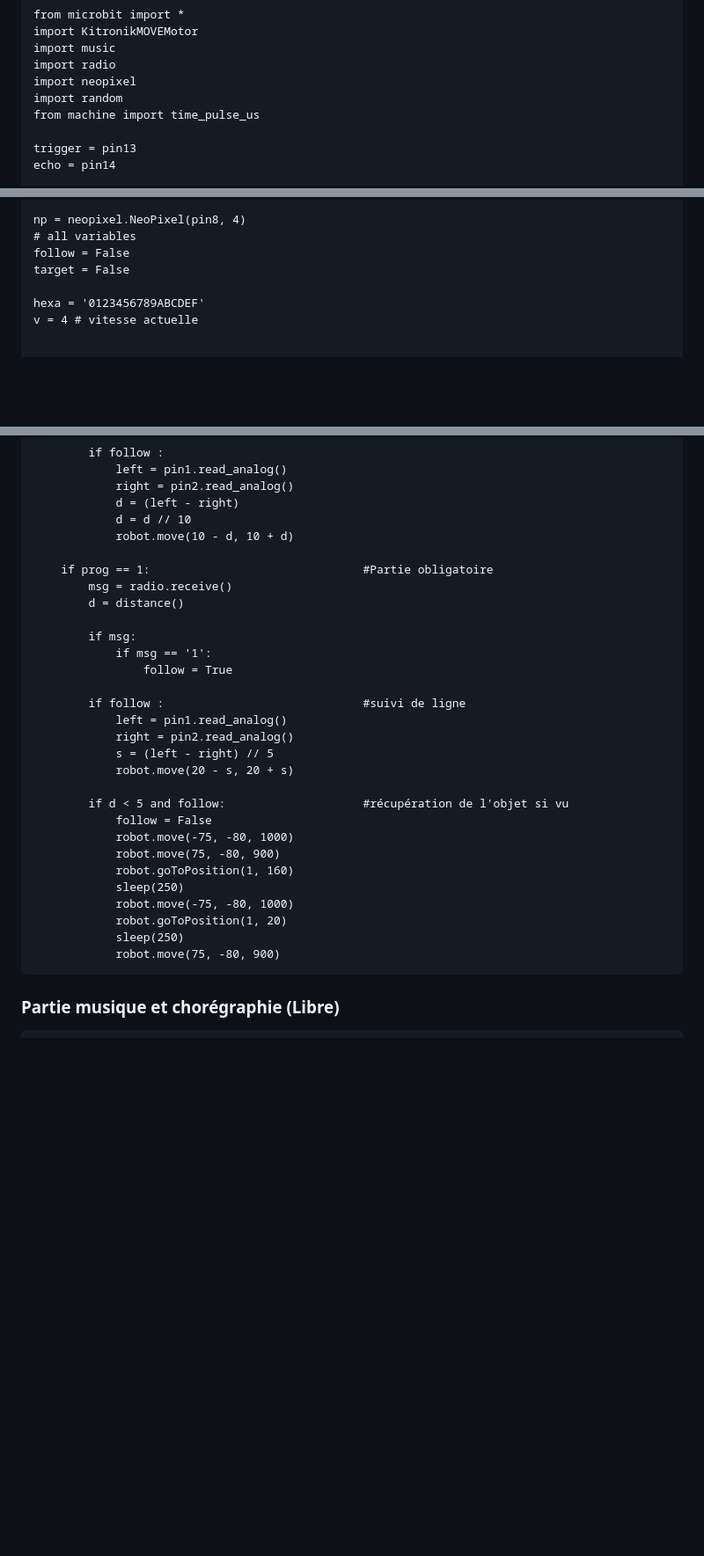
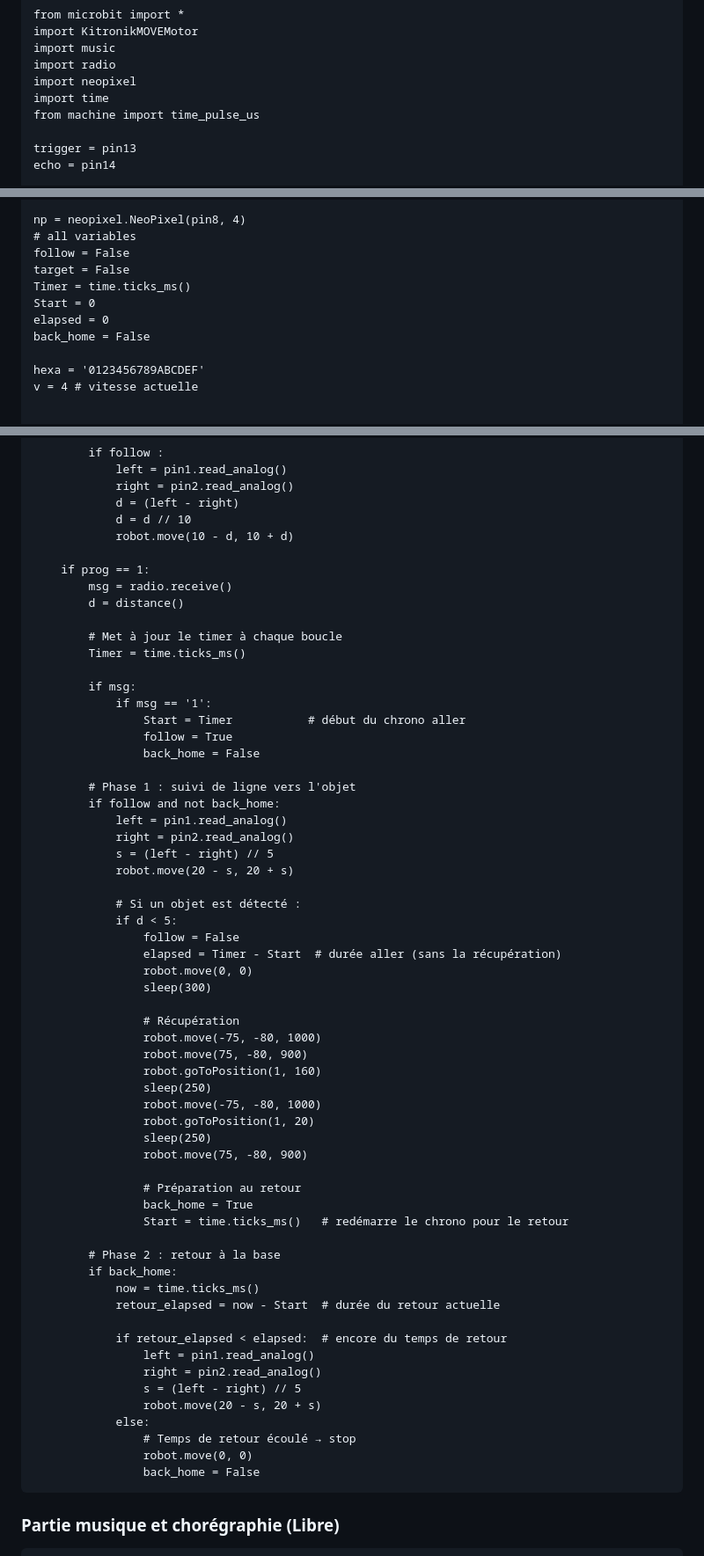
Before and after one commit to mathieujonin-hash/oc25_mathieu, a Markdown page: 1_robotique/Libre/TPLibre.md, 3 parts joined by grey strips. Shown at 88% size. GitHub-like rendering; blank space fills up the shorter version.

````diff
--- a/1_robotique/Libre/TPLibre.md
+++ b/1_robotique/Libre/TPLibre.md
@@ -157,7 +157,7 @@ import KitronikMOVEMotor
 import music
 import radio
 import neopixel
-import random
+import time
 from machine import time_pulse_us
 
 trigger = pin13
@@ -201,6 +201,10 @@ np = neopixel.NeoPixel(pin8, 4)
 # all variables
 follow = False
 target = False
+Timer = time.ticks_ms()
+Start = 0
+elapsed = 0
+back_home = False
 
 hexa = '0123456789ABCDEF'
 v = 4 # vitesse actuelle
@@ -266,30 +270,61 @@ while True:
             d = d // 10
             robot.move(10 - d, 10 + d)
 
-    if prog == 1:								#Partie obligatoire
+    if prog == 1:
         msg = radio.receive()
         d = distance()
 
+        # Met à jour le timer à chaque boucle
+        Timer = time.ticks_ms()
+
         if msg:
             if msg == '1':
+                Start = Timer           # début du chrono aller
                 follow = True
+                back_home = False
 
-        if follow : 							#suivi de ligne
+        # Phase 1 : suivi de ligne vers l'objet
+        if follow and not back_home:
             left = pin1.read_analog()
             right = pin2.read_analog()
             s = (left - right) // 5
             robot.move(20 - s, 20 + s)
 
-        if d < 5 and follow: 					#récupération de l'objet si vu
-            follow = False
-            robot.move(-75, -80, 1000)
-            robot.move(75, -80, 900)
-            robot.goToPosition(1, 160)
-            sleep(250)
-            robot.move(-75, -80, 1000)
-            robot.goToPosition(1, 20)
-            sleep(250)
-            robot.move(75, -80, 900)
+            # Si un objet est détecté :
+            if d < 5:
+                follow = False
+                elapsed = Timer - Start  # durée aller (sans la récupération)
+                robot.move(0, 0)
+                sleep(300)
+
+                # Récupération
+                robot.move(-75, -80, 1000)
+                robot.move(75, -80, 900)
+                robot.goToPosition(1, 160)
+                sleep(250)
+                robot.move(-75, -80, 1000)
+                robot.goToPosition(1, 20)
+                sleep(250)
+                robot.move(75, -80, 900)
+
+                # Préparation au retour
+                back_home = True
+                Start = time.ticks_ms()   # redémarre le chrono pour le retour
+
+        # Phase 2 : retour à la base
+        if back_home:
+            now = time.ticks_ms()
+            retour_elapsed = now - Start  # durée du retour actuelle
+
+            if retour_elapsed < elapsed:  # encore du temps de retour
+                left = pin1.read_analog()
+                right = pin2.read_analog()
+                s = (left - right) // 5
+                robot.move(20 - s, 20 + s)
+            else:
+                # Temps de retour écoulé → stop
+                robot.move(0, 0)
+                back_home = False
 ```
 ### Partie musique et chorégraphie (Libre)
 ```
````
